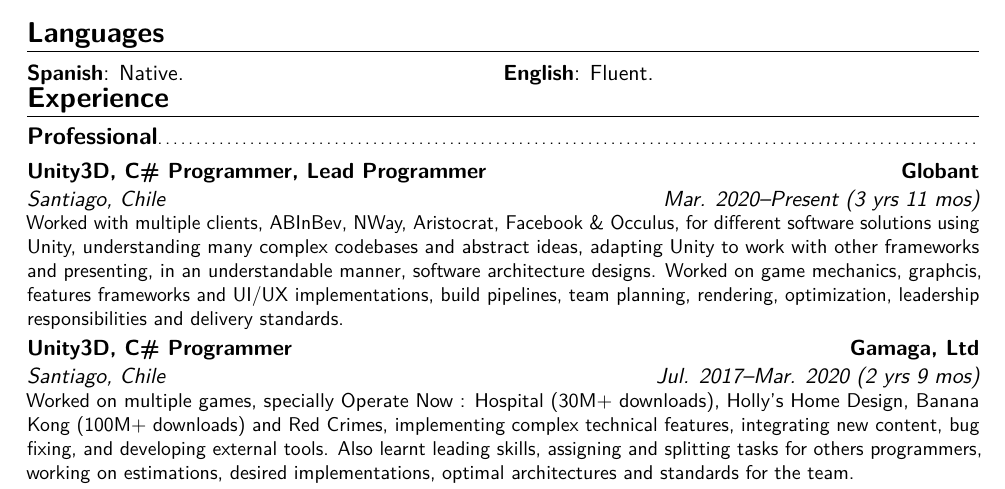
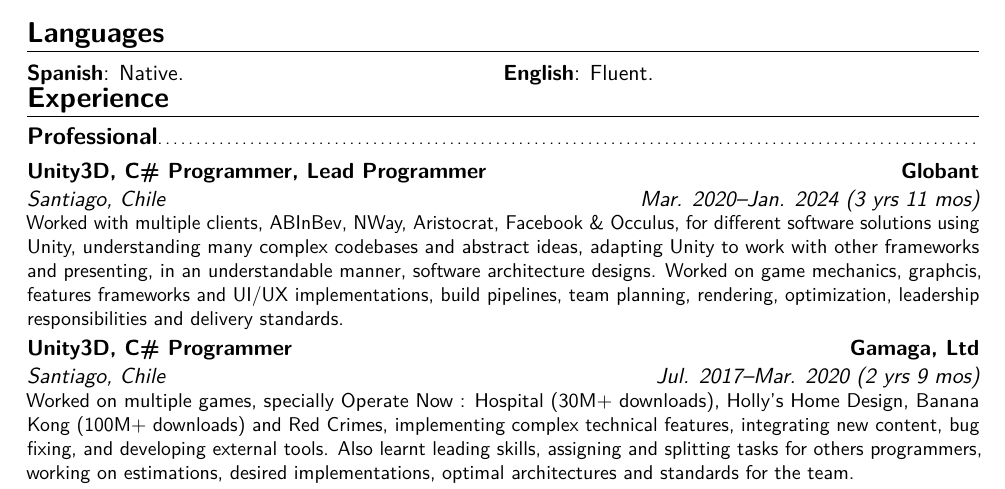
Before and after one commit to jose-villegas/cv-english, a LaTeX CV (main.tex): part of page 1 of 2, cut so that both start at the same text. Compiled offline with pdfLaTeX.

Commit message:
Updated CV

```diff
--- a/main.tex
+++ b/main.tex
@@ -76,7 +76,7 @@
 \vspace*{-\baselineskip}
 \section{Experience}
 \subsection{Professional}
-\cventry{Mar. 2020--Present (3 yrs 11 mos)}{Santiago, Chile}{Unity3D, C\# Programmer, Lead Programmer}{Globant}{}{Worked with multiple clients, ABInBev, NWay, Aristocrat, Facebook \& Occulus, for different software solutions using Unity, understanding many complex codebases and abstract ideas, adapting Unity to work with other frameworks and presenting, in an understandable manner, software architecture designs. Worked on game mechanics, graphcis, features frameworks and UI/UX implementations, build pipelines, team planning, rendering, optimization, leadership responsibilities and delivery standards.}
+\cventry{Mar. 2020--Jan. 2024 (3 yrs 11 mos)}{Santiago, Chile}{Unity3D, C\# Programmer, Lead Programmer}{Globant}{}{Worked with multiple clients, ABInBev, NWay, Aristocrat, Facebook \& Occulus, for different software solutions using Unity, understanding many complex codebases and abstract ideas, adapting Unity to work with other frameworks and presenting, in an understandable manner, software architecture designs. Worked on game mechanics, graphcis, features frameworks and UI/UX implementations, build pipelines, team planning, rendering, optimization, leadership responsibilities and delivery standards.}
 \cventry{Jul. 2017--Mar. 2020 (2 yrs 9 mos)}{Santiago, Chile}{Unity3D, C\# Programmer}{Gamaga, Ltd}{}{Worked on multiple games, specially Operate Now : Hospital (30M+ downloads), Holly's Home Design, Banana Kong (100M+ downloads) and Red Crimes, implementing complex technical features, integrating new content, bug fixing, and developing external tools. Also learnt leading skills, assigning and splitting tasks for others programmers, working on estimations, desired implementations, optimal architectures and standards for the team.}
 \cventry{May. 2017--Jul. 2017 (3 mos)}{USA-Venezuela}{C, C++ Programmer (Remote)}{NCH Software}{}{Maintaining, improving and adding functionalities over audio and invoice management software.}
 \cventry{Nov. 2015--Nov. 2016 (1 yr 2 mos)}{Australia-Venezuela}{Unity3D, C\# Game Developer (Remote)}{LearnSafari}{}{Level design, game logic and mechanics development for the game Learn Safari from scratch. Learn Safari is a educational game meant to teach children Spanish through different lessons with many interactive games and narrative.}
```
Also changed, not shown: main.pdf.
